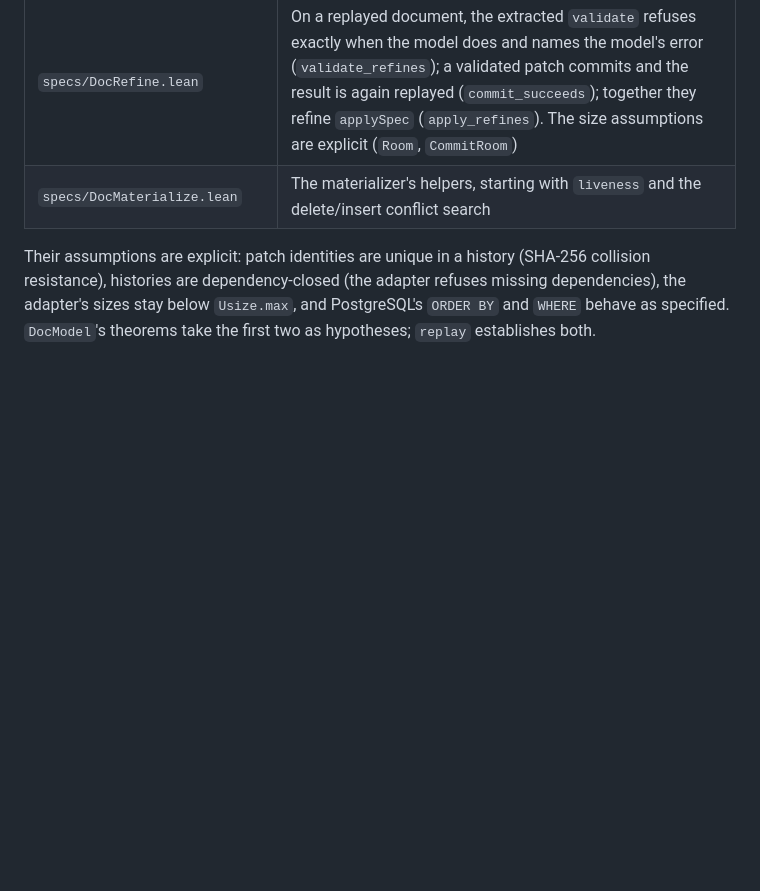
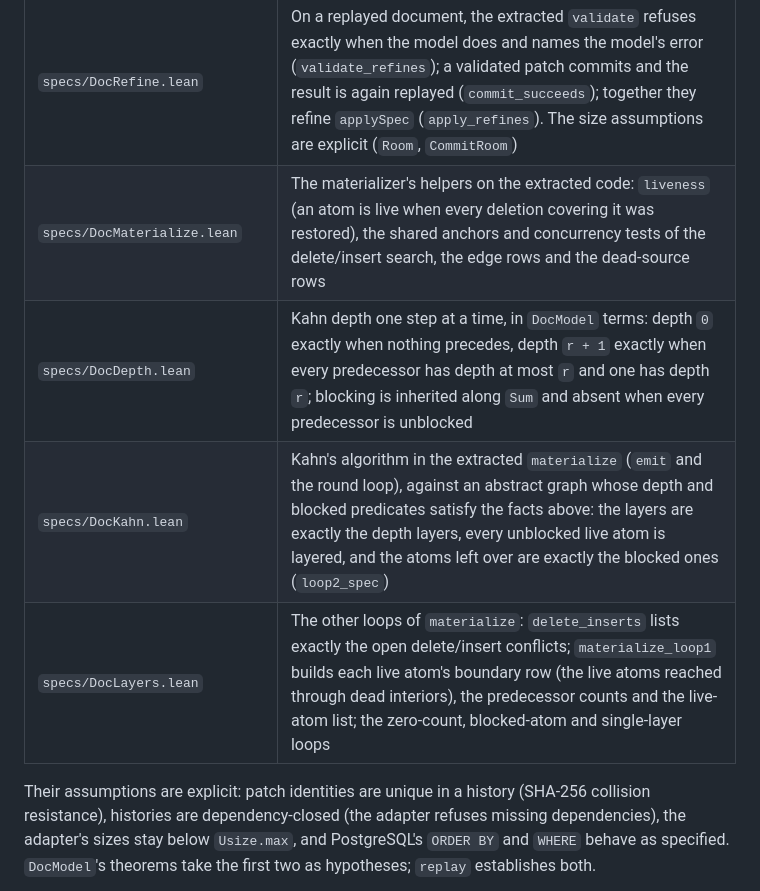
Before and after one commit to h5i-dev/o5s, a Markdown page: docs/proofs.md, the part around the change. Rendered like a GitHub page; blank space fills up the shorter version.

Commit message:
docs: materializer proof files

```diff
--- a/docs/proofs.md
+++ b/docs/proofs.md
@@ -54,7 +54,10 @@ Statements still to be proved live in `specs/`. They are type-checked against th
 | `specs/DocRep.lean` | `Rep d H`: every table of the dense document is the encoding of the identity-level history (patches, anchors, edges, insertions, deletions, restorations, acknowledgements, orders, retractions in arrival order). Proved without `sorry` (on top of `DocKernel`): one kernel validation step refuses exactly when the model's `validOp` refuses, with the same error, and otherwise keeps the state relation, for all six operations (`step_sim`) |
 | `specs/DocCommit.lean` | Validation of a whole patch (`validate_tr`, folding `step_sim`) and the commit: appending one operation keeps every field of `Rep` (`rep_op`), so committing a validated patch to an encoding of `H` encodes `H ++ [P]` (`rep_commit'`) |
 | `specs/DocRefine.lean` | On a replayed document, the extracted `validate` refuses exactly when the model does and names the model's error (`validate_refines`); a validated patch commits and the result is again replayed (`commit_succeeds`); together they refine `applySpec` (`apply_refines`). The size assumptions are explicit (`Room`, `CommitRoom`) |
-| `specs/DocMaterialize.lean` | The materializer's helpers, starting with `liveness` and the delete/insert conflict search |
+| `specs/DocMaterialize.lean` | The materializer's helpers on the extracted code: `liveness` (an atom is live when every deletion covering it was restored), the shared anchors and concurrency tests of the delete/insert search, the edge rows and the dead-source rows |
+| `specs/DocDepth.lean` | Kahn depth one step at a time, in `DocModel` terms: depth `0` exactly when nothing precedes, depth `r + 1` exactly when every predecessor has depth at most `r` and one has depth `r`; blocking is inherited along `Sum` and absent when every predecessor is unblocked |
+| `specs/DocKahn.lean` | Kahn's algorithm in the extracted `materialize` (`emit` and the round loop), against an abstract graph whose depth and blocked predicates satisfy the facts above: the layers are exactly the depth layers, every unblocked live atom is layered, and the atoms left over are exactly the blocked ones (`loop2_spec`) |
+| `specs/DocLayers.lean` | The other loops of `materialize`: `delete_inserts` lists exactly the open delete/insert conflicts; `materialize_loop1` builds each live atom's boundary row (the live atoms reached through dead interiors), the predecessor counts and the live-atom list; the zero-count, blocked-atom and single-layer loops |
 
 Their assumptions are explicit: patch identities are unique in a history (SHA-256 collision resistance), histories are dependency-closed (the adapter refuses missing dependencies), the adapter's sizes stay below `Usize.max`, and PostgreSQL's `ORDER BY` and `WHERE` behave as specified. `DocModel`'s theorems take the first two as hypotheses; `replay` establishes both.
 
```
Also changed, not shown: docs/status.md (+1 -1 lines).
